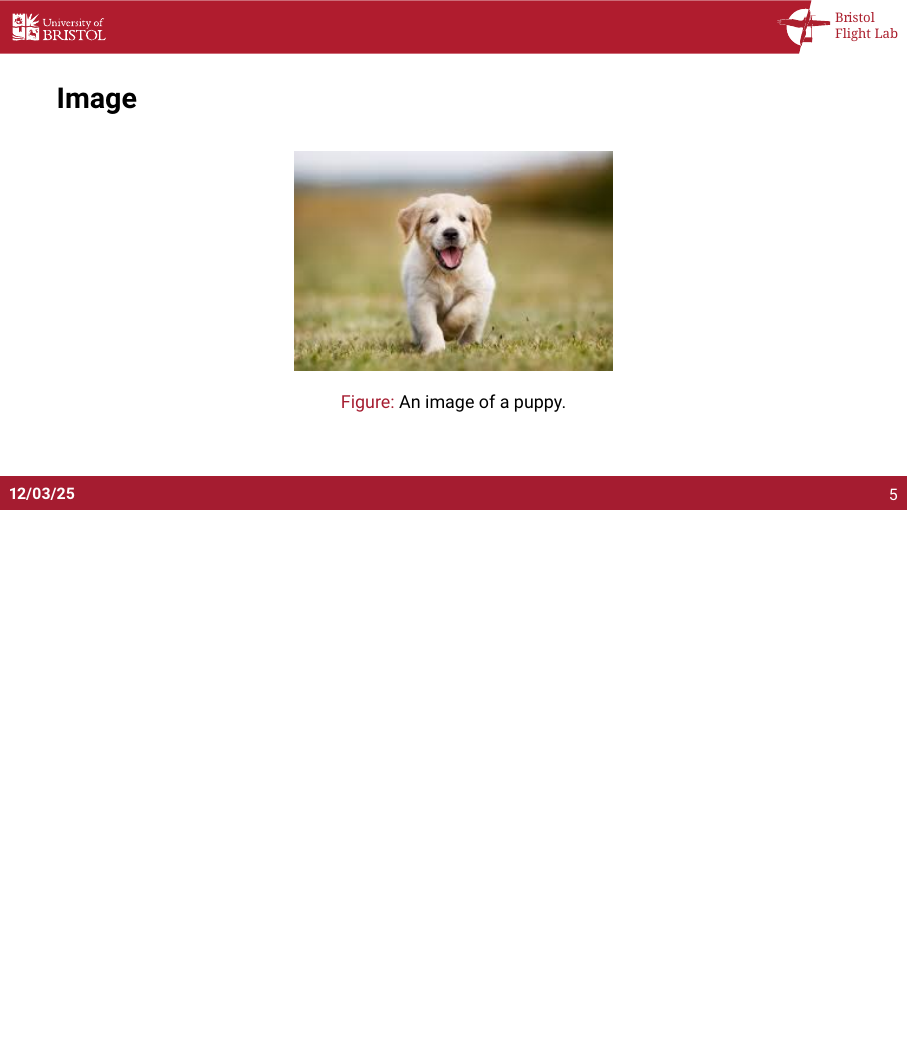
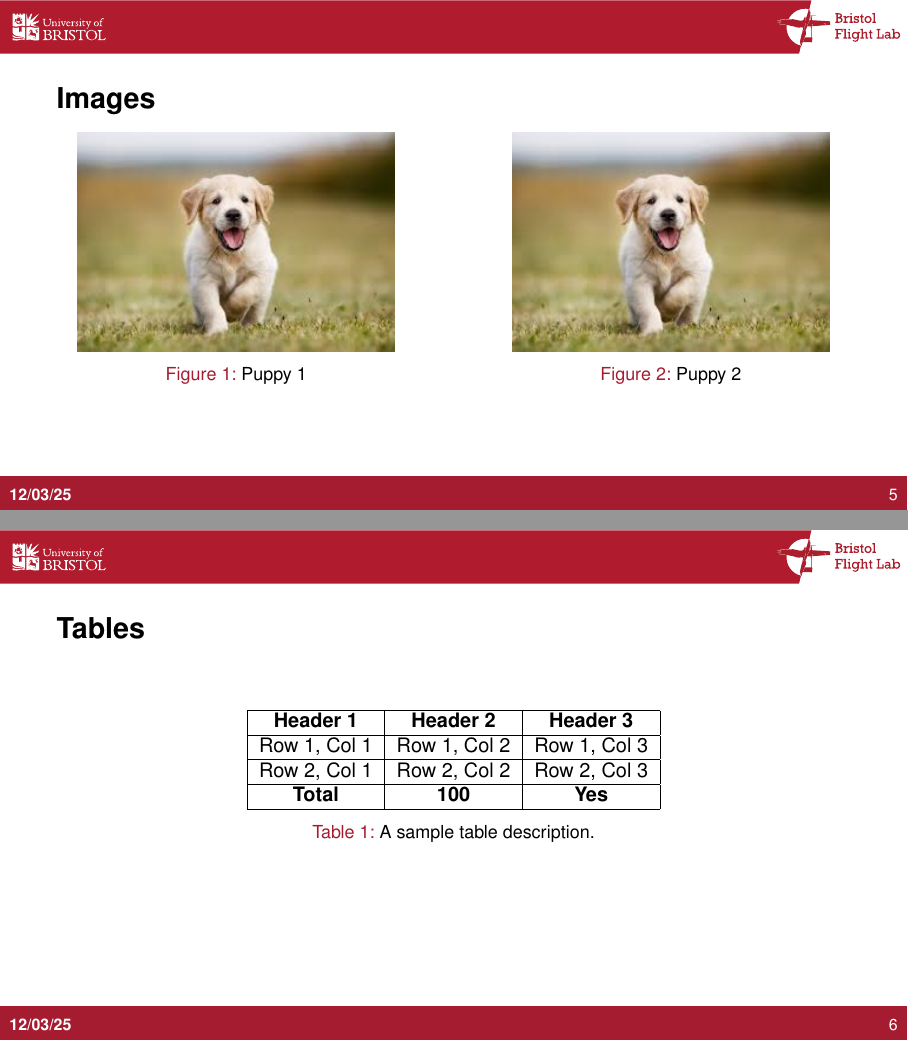
Before and after one commit to aauricchio/UoB_Flight_Lab_Beamer_Template, LaTeX slides (main.tex, which reads template/flight_lab_theme.sty): page 5 of 5 before the commit and pages 5 and 6 of 6 after it, the two joined at a grey line, the shorter picture padded with empty space. Compiled offline with pdfLaTeX.

```diff
--- a/main.tex
+++ b/main.tex
@@ -6,6 +6,7 @@
 % --- Standard Packages ---
 \usepackage[utf8]{inputenc}
 \usepackage[T1]{fontenc}
+\usepackage{caption}
 
 % --- Presentation Info ---
 \title{Presentation Title}
@@ -56,13 +60,36 @@
     \end{equation}
 \end{frame}
 
-\begin{frame}{Image}
-    \begin{figure}
+\begin{frame}{Images}
+    \begin{columns}
+        \column{0.5\textwidth}
         \centering
-        \label{fig:puppy}
-        \includegraphics[width=0.4\linewidth]{puppy.jpeg}
-        \caption{An image of a puppy.}
-    \end{figure}
+        \includegraphics[width=0.8\linewidth]{puppy.jpeg}
+        \captionof{figure}{Puppy 1}
+
+        \column{0.5\textwidth}
+        \centering
+        \includegraphics[width=0.8\linewidth]{puppy.jpeg}
+        \captionof{figure}{Puppy 2}
+    \end{columns}
+\end{frame}
+
+\begin{frame}{Tables}
+    \begin{table}
+        \centering
+        \begin{tabular}{|c|c|c|}
+            \hline
+            \textbf{Header 1} & \textbf{Header 2} & \textbf{Header 3} \\
+            \hline
+            Row 1, Col 1 & Row 1, Col 2 & Row 1, Col 3 \\
+            \hline
+            Row 2, Col 1 & Row 2, Col 2 & Row 2, Col 3 \\
+            \hline
+            \textbf{Total} & \textbf{100} & \textbf{Yes} \\
+            \hline
+        \end{tabular}
+        \caption{A sample table description.}
+    \end{table}
 \end{frame}
 
 \end{document}
--- a/template/flight_lab_theme.sty
+++ b/template/flight_lab_theme.sty
@@ -4,17 +4,14 @@
 % --- Required Packages ---
 \RequirePackage{tikz}
 \RequirePackage{helvet}
-\RequirePackage{roboto}
-\RequirePackage{svg}
-\RequirePackage{tcolorbox}
 
 % --- Colors ---
 \definecolor{BristolRed}{RGB}{165, 28, 48}
+\definecolor{BristolNavy}{RGB}{0, 17, 148}
+\definecolor{BristolGreen}{RGB}{28, 120, 0}
 
 % --- Font Definitions ---
 \usefonttheme{professionalfonts}
-\newcommand{\rockwellfont}{\robotoslab}
-
 \setbeamerfont{title}{series=\bfseries}
 \setbeamerfont{frametitle}{series=\bfseries}
 \setbeamerfont{author}{series=\mdseries}
@@ -44,14 +60,14 @@
 \setbeamertemplate{background canvas}{%
     \begin{tikzpicture}[remember picture, overlay]
         \ifnum\thepage=1
-            % Title Slide: Bold, 6pt inside SVG
+            % Title Slide: Bold, 6pt inside PDF
             \node[anchor=north west, inner sep=0pt] at (current page.north west) {
-                {\rockwellfont\bfseries\fontsize{6pt}{7pt}\selectfont \includesvg[width=\paperwidth, height=\paperheight]{template/Title_red.svg}}
+                {\includegraphics[width=\paperwidth, height=\paperheight]{template/Title_red.pdf}}
             };
         \else
-            % Content Slide: Bold, 6pt inside SVG
+            % Content Slide: Bold, 6pt inside PDF
             \node[anchor=north, inner sep=0pt] at (current page.north) {
-                 {\rockwellfont\bfseries\fontsize{6pt}{7pt}\selectfont \includesvg[width=\paperwidth]{template/TopBar.svg}}
+                 {\includegraphics[width=\paperwidth]{template/TopBar.pdf}}
             };
         \fi
     \end{tikzpicture}
@@ -62,7 +78,7 @@
 
 \setbeamertemplate{footline}{%
     \ifnum\thepage>1
-        \begin{beamercolorbox}[wd=\paperwidth,ht=6ex,dp=1.5ex,leftskip=.3cm,rightskip=.3cm]{structure}
+        \begin{beamercolorbox}[wd=\paperwidth,ht=1cm,dp=0.5cm,leftskip=.3cm,rightskip=.3cm]{structure}
             \begin{tikzpicture}[remember picture, overlay]
                 \fill[BristolRed] (current page.south west) rectangle ([yshift=0.6cm]current page.south east);
                 \node[anchor=south west] at ([xshift=0.1cm, yshift=0.1cm]current page.south west) {
```
Also changed, not shown: main.pdf (added), template/Title_red.pdf (added), template/Title_red.svg, template/TopBar.pdf (added), template/TopBar.svg, main.tex (25 more changed lines), template/flight_lab_theme.sty (23 more changed lines), 1 other file.
